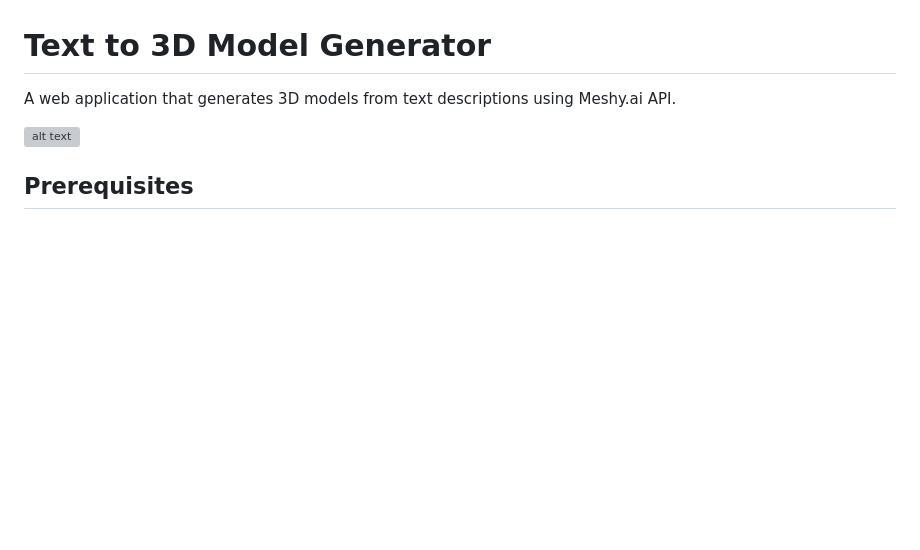
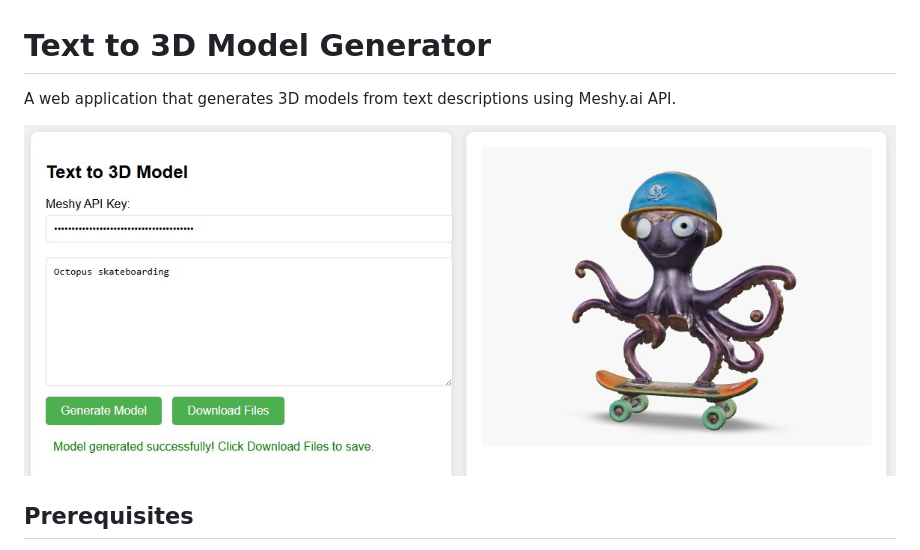
Before and after one commit to calluxpore/Text-to-3D-Model-Generator, a Markdown page: README.md, the part around the change. Rendered like a GitHub page; pictures changed too: oct.jpg (added); blank space fills up the shorter version; grey boxes are pictures that could not be loaded.

```diff
--- a/README.md
+++ b/README.md
@@ -2,7 +2,7 @@
 
 A web application that generates 3D models from text descriptions using Meshy.ai API.
 
-![alt text](<WhatsApp Image 2025-01-11 at 13.59.46_8e2bf055.jpg>)
+![alt text](<oct.jpg>)
 
 ## Prerequisites
 
```
